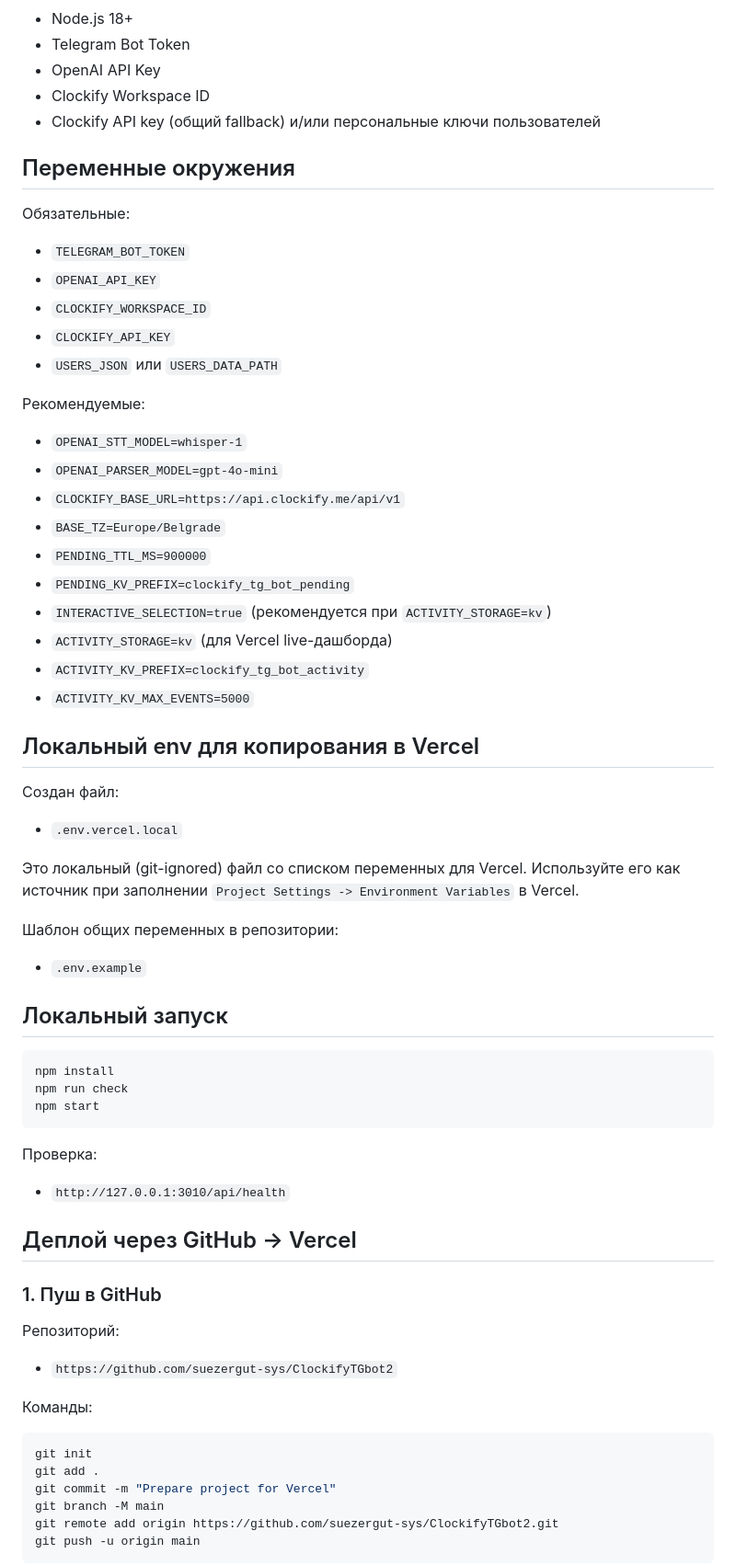
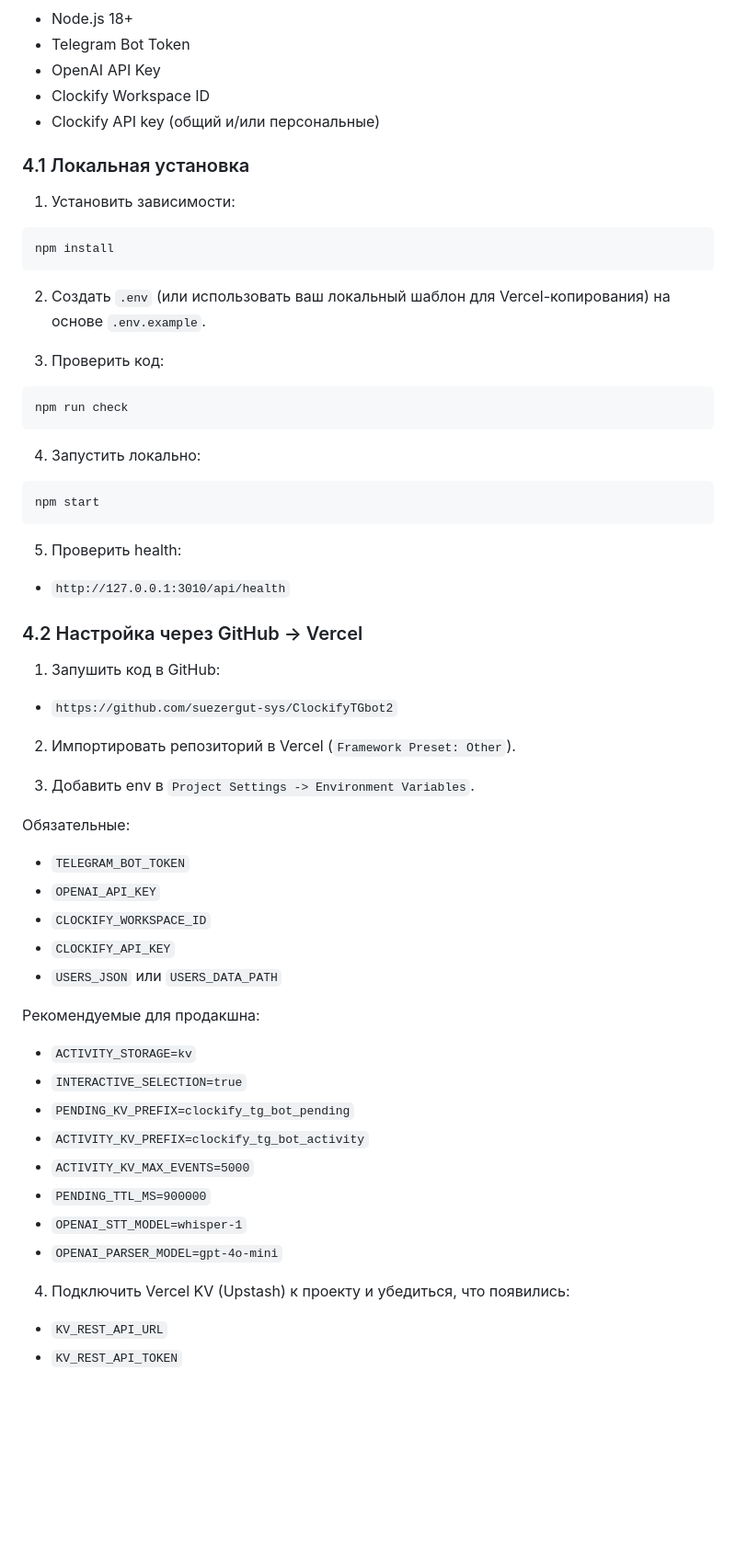
Before and after one commit to suezergut-sys/ClockifyTGbot2, a Markdown page: README.md, the part around one of its changes. Shown at 92% size. GitHub-like rendering; blank space fills up the shorter version.

````diff
--- a/README.md
+++ b/README.md
@@ -46,9 +112,40 @@ Telegram-бот для занесения времени в Clockify из гол
 - Telegram Bot Token
 - OpenAI API Key
 - Clockify Workspace ID
-- Clockify API key (общий fallback) и/или персональные ключи пользователей
+- Clockify API key (общий и/или персональные)
 
-## Переменные окружения
+### 4.1 Локальная установка
+1. Установить зависимости:
+
+```bash
+npm install
+```
+
+2. Создать `.env` (или использовать ваш локальный шаблон для Vercel-копирования) на основе `.env.example`.
+
+3. Проверить код:
+
+```bash
+npm run check
+```
+
+4. Запустить локально:
+
+```bash
+npm start
+```
+
+5. Проверить health:
+
+- `http://127.0.0.1:3010/api/health`
+
+### 4.2 Настройка через GitHub -> Vercel
+1. Запушить код в GitHub:
+- `https://github.com/suezergut-sys/ClockifyTGbot2`
+
+2. Импортировать репозиторий в Vercel (`Framework Preset: Other`).
+
+3. Добавить env в `Project Settings -> Environment Variables`.
 
 Обязательные:
 - `TELEGRAM_BOT_TOKEN`
@@ -57,55 +154,17 @@ Telegram-бот для занесения времени в Clockify из гол
 - `CLOCKIFY_API_KEY`
 - `USERS_JSON` или `USERS_DATA_PATH`
 
-Рекомендуемые:
+Рекомендуемые для продакшна:
+- `ACTIVITY_STORAGE=kv`
+- `INTERACTIVE_SELECTION=true`
+- `PENDING_KV_PREFIX=clockify_tg_bot_pending`
+- `ACTIVITY_KV_PREFIX=clockify_tg_bot_activity`
+- `ACTIVITY_KV_MAX_EVENTS=5000`
+- `PENDING_TTL_MS=900000`
 - `OPENAI_STT_MODEL=whisper-1`
 - `OPENAI_PARSER_MODEL=gpt-4o-mini`
-- `CLOCKIFY_BASE_URL=https://api.clockify.me/api/v1`
-- `BASE_TZ=Europe/Belgrade`
-- `PENDING_TTL_MS=900000`
-- `PENDING_KV_PREFIX=clockify_tg_bot_pending`
-- `INTERACTIVE_SELECTION=true` (рекомендуется при `ACTIVITY_STORAGE=kv`)
-- `ACTIVITY_STORAGE=kv` (для Vercel live-дашборда)
-- `ACTIVITY_KV_PREFIX=clockify_tg_bot_activity`
-- `ACTIVITY_KV_MAX_EVENTS=5000`
 
-## Локальный env для копирования в Vercel
+4. Подключить Vercel KV (Upstash) к проекту и убедиться, что появились:
+- `KV_REST_API_URL`
+- `KV_REST_API_TOKEN`
 
-Создан файл:
-- `.env.vercel.local`
-
-Это локальный (git-ignored) файл со списком переменных для Vercel.
-Используйте его как источник при заполнении `Project Settings -> Environment Variables` в Vercel.
-
-Шаблон общих переменных в репозитории:
-- `.env.example`
-
-## Локальный запуск
-
-```bash
-npm install
-npm run check
-npm start
-```
-
-Проверка:
-- `http://127.0.0.1:3010/api/health`
-
-## Деплой через GitHub -> Vercel
-
-### 1. Пуш в GitHub
-
-Репозиторий:
-- `https://github.com/suezergut-sys/ClockifyTGbot2`
-
-Команды:
-
-```bash
-git init
-git add .
-git commit -m "Prepare project for Vercel"
-git branch -M main
-git remote add origin https://github.com/suezergut-sys/ClockifyTGbot2.git
-git push -u origin main
-```
-
````
Also changed, not shown: other parts of README.md (+110 -108 lines).
